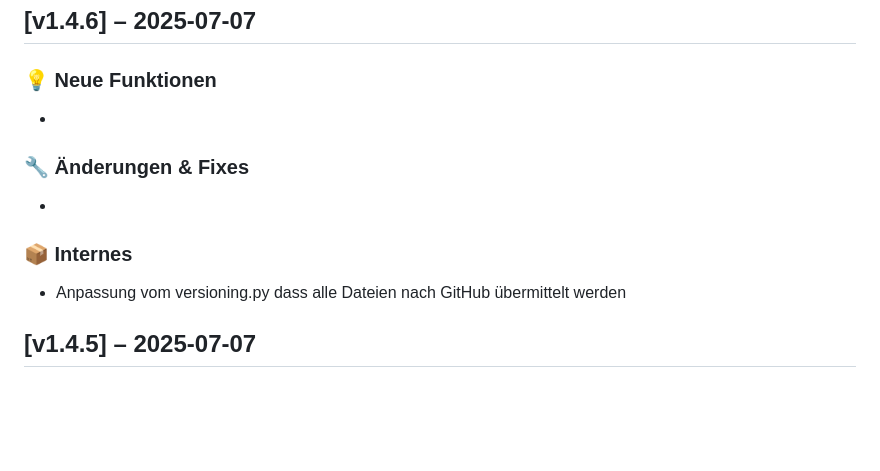
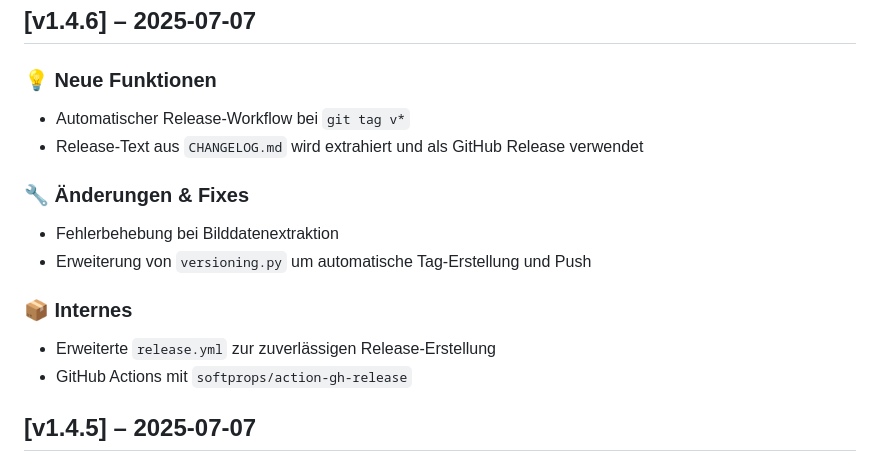
Before and after one commit to OliverGiertz/rss-news, a Markdown page: CHANGELOG.md, the part around the change. Rendered like a GitHub page; blank space fills up the shorter version.

Commit message:
📝 CHANGELOG v1.4.6 ausgefüllt

```diff
--- a/CHANGELOG.md
+++ b/CHANGELOG.md
@@ -1,13 +1,17 @@
 ## [v1.4.6] – 2025-07-07
 
 ### 💡 Neue Funktionen
--
+- Automatischer Release-Workflow bei `git tag v*`
+- Release-Text aus `CHANGELOG.md` wird extrahiert und als GitHub Release verwendet
 
 ### 🔧 Änderungen & Fixes
--
+- Fehlerbehebung bei Bilddatenextraktion
+- Erweiterung von `versioning.py` um automatische Tag-Erstellung und Push
 
 ### 📦 Internes
-- Anpassung vom versioning.py dass alle Dateien nach GitHub übermittelt werden
+- Erweiterte `release.yml` zur zuverlässigen Release-Erstellung
+- GitHub Actions mit `softprops/action-gh-release`
+
 
 ## [v1.4.5] – 2025-07-07
 
```
